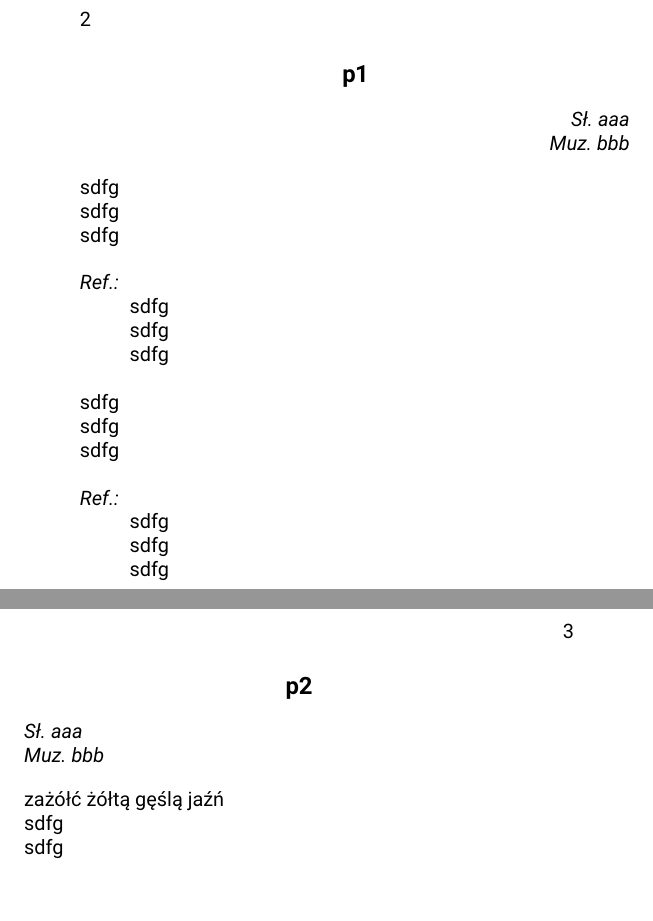
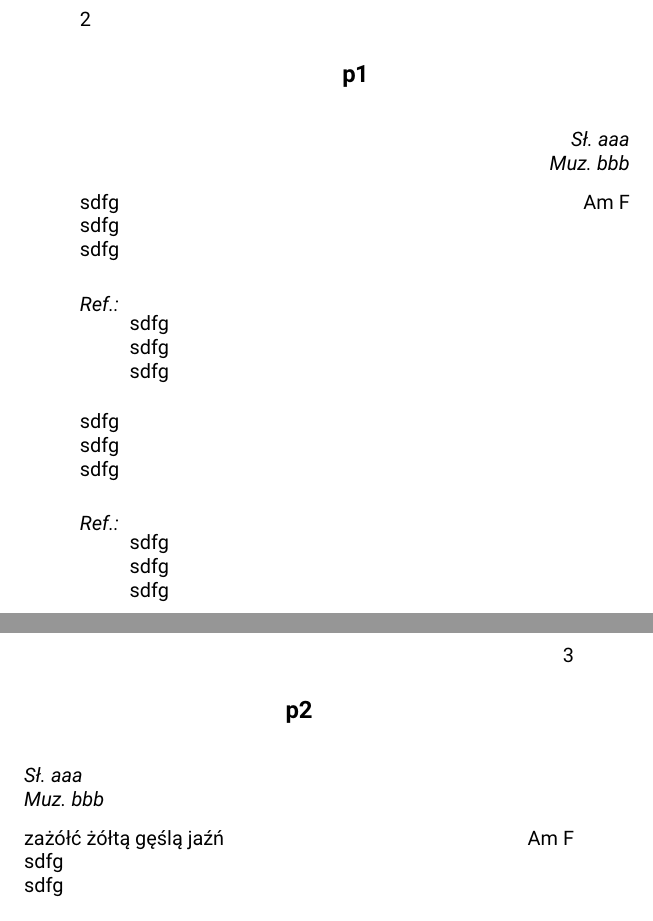
Before and after one commit to bartekz450/piosenki, a LaTeX book (main.tex, which reads p1.tex, p2.tex, songbook.cls): two parts of pages 2 and 3 of 3, joined at a grey line, cut so that both start at the same text, the shorter picture padded with empty space. Compiled offline with pdfLaTeX.

Commit message:
środowisko zwrotki i refrenu

```diff
--- a/p1.tex
+++ b/p1.tex
@@ -1,21 +1,28 @@
-\SBtitle{p1}
-\SBauthor{Sł. aaa\\Muz. bbb}
+\songtitle{p1}
+\songauthor{Sł. aaa\\Muz. bbb}
 
-\begin{song}
+\songmaketitle
+
+\begin{verse}
+sdfg & Am F\\
 sdfg\\
 sdfg\\
-sdfg\\
+\end{verse}
+
 \begin{chorus}
 sdfg\\
 sdfg\\
 sdfg\\
 \end{chorus}
+
+\begin{verse}
 sdfg\\
 sdfg\\
 sdfg\\
+\end{verse}
+
 \begin{chorus}
 sdfg\\
 sdfg\\
 sdfg\\
 \end{chorus}
-\end{song}
--- a/p2.tex
+++ b/p2.tex
@@ -1,7 +1,10 @@
-\SBtitle{p2}
-\SBauthor{Sł. aaa\\Muz. bbb}
+\songtitle{p2}
+\songauthor{Sł. aaa\\Muz. bbb}
 
-\begin{song}
-zażółć żółtą gęślą jaźń\\
+\songmaketitle
+
+\begin{verse}
+zażółć żółtą gęślą jaźń & Am F\\
 sdfg\\
 sdfg\\
+\end{verse}
--- a/songbook.cls
+++ b/songbook.cls
@@ -10,11 +10,11 @@
 \usepackage[sfdefault]{roboto}
 \usepackage[T1]{fontenc}
 
-\def\SBtitle#1{\gdef\@SBtitle{#1}}
-\def\@SBtitle{\@latex@error{No \noexpand\@SBtitle given}\@ehc}
+\def\songtitle#1{\gdef\@songtitle{#1}}
+\def\@songtitle{\@latex@error{No \noexpand\@songtitle given}\@ehc}
 
-\def\SBauthor#1{\gdef\@SBauthor{#1}}
-\def\@SBauthor{\@latex@error{No \noexpand\@SBauthor given}\@ehc}
+\def\songauthor#1{\gdef\@songauthor{#1}}
+\def\@songauthor{\@latex@error{No \noexpand\@songauthor given}\@ehc}
 
 \RequirePackage{ifoddpage}
 
@@ -28,29 +28,40 @@
     \expandafter\end\expandafter{\@flushinner}
 }
 
-\newenvironment{song}
+\newcommand\songmaketitle
 {
-    \setlength\parindent\z@
     \begin{center}
-        \bfseries\large\@SBtitle
+        \bfseries\large\@songtitle
     \end{center}
+
     \begin{flushinner}
-        \itshape\@SBauthor
+        \itshape\@songauthor
     \end{flushinner}
 }
+
+\RequirePackage{longtable}
+
+\setlength\LTright\z@
+\setlength\LTpre\lineskip
+
+\renewenvironment{verse}
 {
+    \setlength\LTleft\z@
 
+    \begin{longtable}{@{\extracolsep{\fill}}lr@{}}
 }
-
-\RequirePackage{changepage}
+{
+    \end{longtable}
+}
 
 \newenvironment{chorus}
 {
-    \par
-    \textit{Ref.:}
-    \begin{adjustwidth}{2.5em}{\z@}
+    \setlength\LTleft{2.5em}
+
+    \noindent\textit{Ref.:}
+
+    \begin{longtable}{@{\extracolsep{\fill}}lr@{}}
 }
 {
-    \end{adjustwidth}
-    \par
+    \end{longtable}
 }
```
Also changed, not shown: p2.tex (6 more changed lines).
